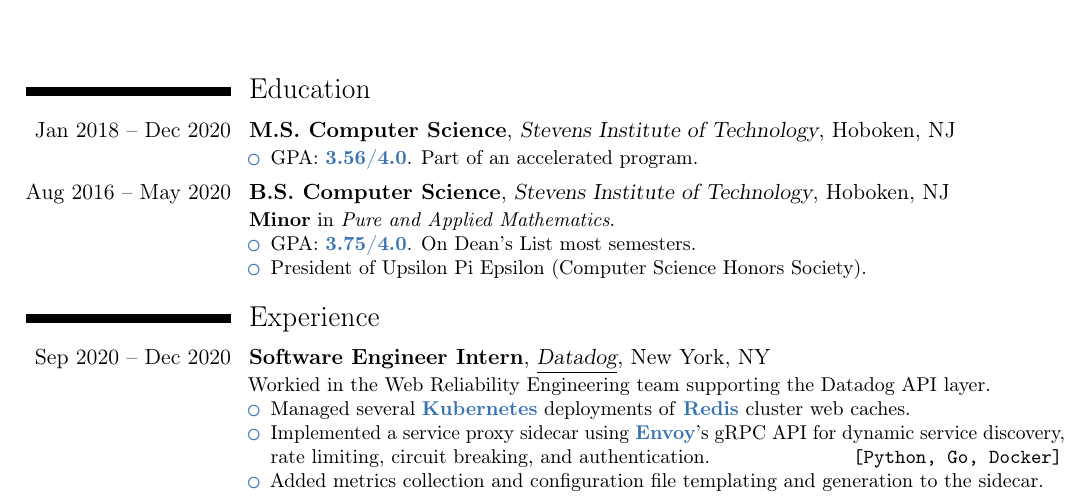
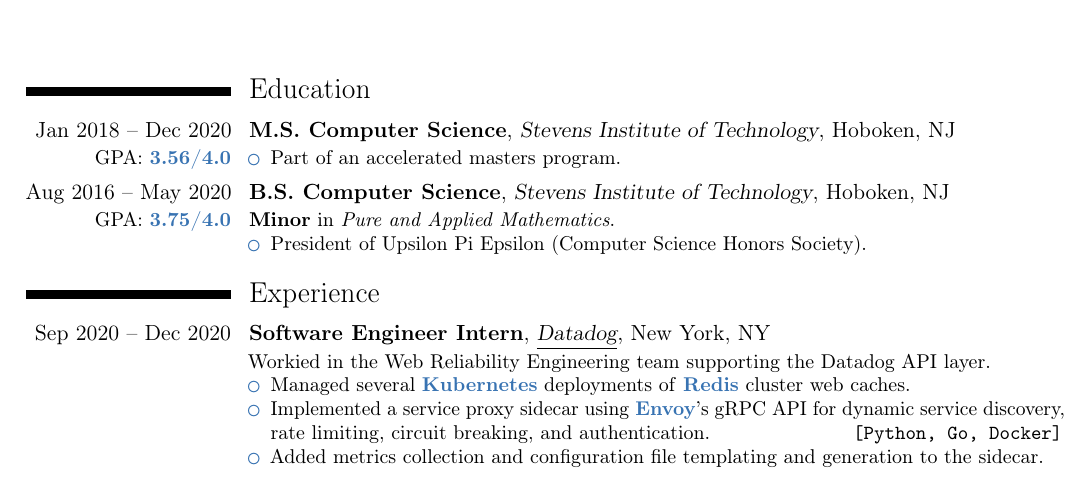
Before and after one commit to DQSevilla/resume, a LaTeX CV (DavidSevilla_Resume.tex): part of the page, cut so that both start at the same text. Compiled offline with pdfLaTeX.

Commit message:
Rearrange GPA location

```diff
--- a/DavidSevilla_Resume.tex
+++ b/DavidSevilla_Resume.tex
@@ -47,16 +47,15 @@
 \sethintscolumntowidth{mmm yyyy -- mmm y}
 
 \section{Education}
-\cventry{Jan 2018 -- Dec 2020}{M.S. Computer Science}{Stevens Institute of Technology}{Hoboken, NJ}{}{
+\cventry{Jan 2018 -- Dec 2020\\\small{GPA: \bbold{3.56/4.0}}}{M.S. Computer Science}{Stevens Institute of Technology}{Hoboken, NJ}{}{
     \begin{itemize}
-        \iitem{GPA: \bbold{3.56/4.0}. Part of an accelerated program}
+        \iitem{Part of an accelerated masters program}
     \end{itemize}
 }
-\cventry{Aug 2016 -- May 2020}{B.S. Computer Science}{Stevens Institute of Technology}{Hoboken, NJ}{}{
+\cventry{Aug 2016 -- May 2020\\\small{GPA: \bbold{3.75/4.0}}}{B.S. Computer Science}{Stevens Institute of Technology}{Hoboken, NJ}{}{
     \textbf{Minor} in \textit{Pure and Applied Mathematics}.
     \begin{itemize}
-        \iitem{GPA: \bbold{3.75/4.0}. On Dean's List most semesters}
-        % \iitem{M.S. GPA: \bbold{3.66/4.0}. Accelerated course load program}
+        % \iitem{GPA: \bbold{3.75/4.0}. On Dean's List most semesters}
         \iitem{President of Upsilon Pi Epsilon (Computer Science Honors Society)}
     \end{itemize}
 }
```
Also changed, not shown: DavidSevilla_Resume.pdf.
